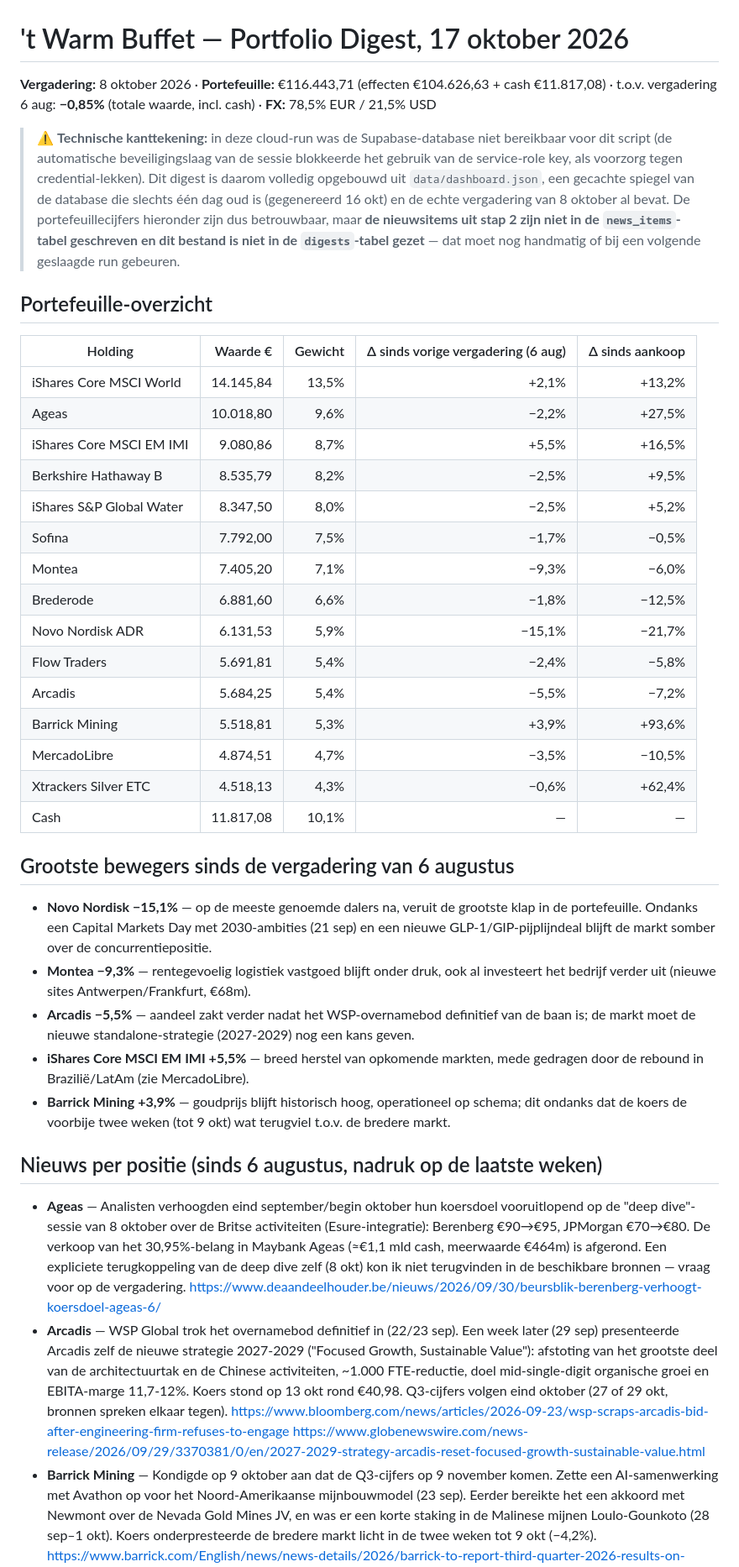
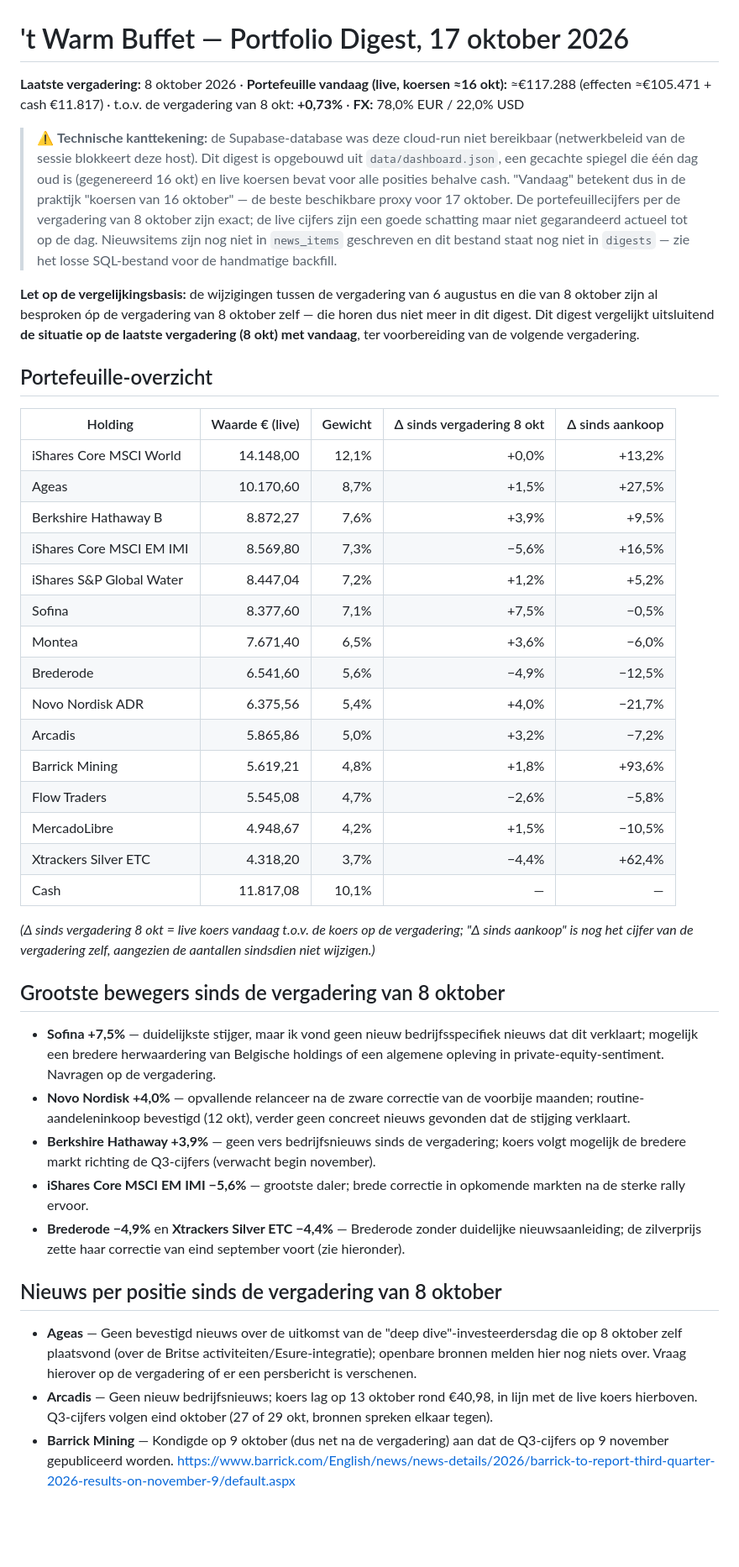
Before and after one commit to bkb1a/warm-buffet, a Markdown page: digests/2026-10-17.md, the part around one of its changes. Shown at 84% size. Rendered like a GitHub page; blank space fills up the shorter version.

```diff
--- a/digests/2026-10-17.md
+++ b/digests/2026-10-17.md
@@ -1,43 +1,44 @@
 # 't Warm Buffet — Portfolio Digest, 17 oktober 2026
 
-**Vergadering:** 8 oktober 2026 · **Portefeuille:** €116.443,71 (effecten €104.626,63 + cash €11.817,08) · t.o.v. vergadering 6 aug: **−0,85%** (totale waarde, incl. cash) · **FX:** 78,5% EUR / 21,5% USD
+**Laatste vergadering:** 8 oktober 2026 · **Portefeuille vandaag (live, koersen ≈16 okt):** ≈€117.288 (effecten ≈€105.471 + cash €11.817) · t.o.v. de vergadering van 8 okt: **+0,73%** · **FX:** 78,0% EUR / 22,0% USD
 
-> ⚠️ **Technische kanttekening:** in deze cloud-run was de Supabase-database niet bereikbaar voor dit script (de automatische beveiligingslaag van de sessie blokkeerde het gebruik van de service-role key, als voorzorg tegen credential-lekken). Dit digest is daarom volledig opgebouwd uit `data/dashboard.json`, een gecachte spiegel van de database die slechts één dag oud is (gegenereerd 16 okt) en de echte vergadering van 8 oktober al bevat. De portefeuillecijfers hieronder zijn dus betrouwbaar, maar **de nieuwsitems uit stap 2 zijn niet in de `news_items`-tabel geschreven en dit bestand is niet in de `digests`-tabel gezet** — dat moet nog handmatig of bij een volgende geslaagde run gebeuren.
+> ⚠️ **Technische kanttekening:** de Supabase-database was deze cloud-run niet bereikbaar (netwerkbeleid van de sessie blokkeert deze host). Dit digest is opgebouwd uit `data/dashboard.json`, een gecachte spiegel die één dag oud is (gegenereerd 16 okt) en live koersen bevat voor alle posities behalve cash. "Vandaag" betekent dus in de praktijk "koersen van 16 oktober" — de beste beschikbare proxy voor 17 oktober. De portefeuillecijfers per de vergadering van 8 oktober zijn exact; de live cijfers zijn een goede schatting maar niet gegarandeerd actueel tot op de dag. Nieuwsitems zijn nog niet in `news_items` geschreven en dit bestand staat nog niet in `digests` — zie het losse SQL-bestand voor de handmatige backfill.
+
+**Let op de vergelijkingsbasis:** de wijzigingen tussen de vergadering van 6 augustus en die van 8 oktober zijn al besproken óp de vergadering van 8 oktober zelf — die horen dus niet meer in dit digest. Dit digest vergelijkt uitsluitend **de situatie op de laatste vergadering (8 okt) met vandaag**, ter voorbereiding van de volgende vergadering.
 
 ## Portefeuille-overzicht
 
-| Holding | Waarde € | Gewicht | Δ sinds vorige vergadering (6 aug) | Δ sinds aankoop |
+| Holding | Waarde € (live) | Gewicht | Δ sinds vergadering 8 okt | Δ sinds aankoop |
 |---|---:|---:|---:|---:|
-| iShares Core MSCI World | 14.145,84 | 13,5% | +2,1% | +13,2% |
-| Ageas | 10.018,80 | 9,6% | −2,2% | +27,5% |
-| iShares Core MSCI EM IMI | 9.080,86 | 8,7% | +5,5% | +16,5% |
-| Berkshire Hathaway B | 8.535,79 | 8,2% | −2,5% | +9,5% |
-| iShares S&P Global Water | 8.347,50 | 8,0% | −2,5% | +5,2% |
-| Sofina | 7.792,00 | 7,5% | −1,7% | −0,5% |
-| Montea | 7.405,20 | 7,1% | −9,3% | −6,0% |
-| Brederode | 6.881,60 | 6,6% | −1,8% | −12,5% |
-| Novo Nordisk ADR | 6.131,53 | 5,9% | −15,1% | −21,7% |
-| Flow Traders | 5.691,81 | 5,4% | −2,4% | −5,8% |
-| Arcadis | 5.684,25 | 5,4% | −5,5% | −7,2% |
-| Barrick Mining | 5.518,81 | 5,3% | +3,9% | +93,6% |
-| MercadoLibre | 4.874,51 | 4,7% | −3,5% | −10,5% |
-| Xtrackers Silver ETC | 4.518,13 | 4,3% | −0,6% | +62,4% |
+| iShares Core MSCI World | 14.148,00 | 12,1% | +0,0% | +13,2% |
+| Ageas | 10.170,60 | 8,7% | +1,5% | +27,5% |
+| Berkshire Hathaway B | 8.872,27 | 7,6% | +3,9% | +9,5% |
+| iShares Core MSCI EM IMI | 8.569,80 | 7,3% | −5,6% | +16,5% |
+| iShares S&P Global Water | 8.447,04 | 7,2% | +1,2% | +5,2% |
+| Sofina | 8.377,60 | 7,1% | +7,5% | −0,5% |
+| Montea | 7.671,40 | 6,5% | +3,6% | −6,0% |
+| Brederode | 6.541,60 | 5,6% | −4,9% | −12,5% |
+| Novo Nordisk ADR | 6.375,56 | 5,4% | +4,0% | −21,7% |
+| Arcadis | 5.865,86 | 5,0% | +3,2% | −7,2% |
+| Barrick Mining | 5.619,21 | 4,8% | +1,8% | +93,6% |
+| Flow Traders | 5.545,08 | 4,7% | −2,6% | −5,8% |
+| MercadoLibre | 4.948,67 | 4,2% | +1,5% | −10,5% |
+| Xtrackers Silver ETC | 4.318,20 | 3,7% | −4,4% | +62,4% |
 | Cash | 11.817,08 | 10,1% | — | — |
 
-## Grootste bewegers sinds de vergadering van 6 augustus
+*(Δ sinds vergadering 8 okt = live koers vandaag t.o.v. de koers op de vergadering; "Δ sinds aankoop" is nog het cijfer van de vergadering zelf, aangezien de aantallen sindsdien niet wijzigen.)*
 
-- **Novo Nordisk −15,1%** — op de meeste genoemde dalers na, veruit de grootste klap in de portefeuille. Ondanks een Capital Markets Day met 2030-ambities (21 sep) en een nieuwe GLP-1/GIP-pijplijndeal blijft de markt somber over de concurrentiepositie.
-- **Montea −9,3%** — rentegevoelig logistiek vastgoed blijft onder druk, ook al investeert het bedrijf verder uit (nieuwe sites Antwerpen/Frankfurt, €68m).
-- **Arcadis −5,5%** — aandeel zakt verder nadat het WSP-overnamebod definitief van de baan is; de markt moet de nieuwe standalone-strategie (2027-2029) nog een kans geven.
-- **iShares Core MSCI EM IMI +5,5%** — breed herstel van opkomende markten, mede gedragen door de rebound in Brazilië/LatAm (zie MercadoLibre).
-- **Barrick Mining +3,9%** — goudprijs blijft historisch hoog, operationeel op schema; dit ondanks dat de koers de voorbije twee weken (tot 9 okt) wat terugviel t.o.v. de bredere markt.
+## Grootste bewegers sinds de vergadering van 8 oktober
 
-## Nieuws per positie (sinds 6 augustus, nadruk op de laatste weken)
+- **Sofina +7,5%** — duidelijkste stijger, maar ik vond geen nieuw bedrijfsspecifiek nieuws dat dit verklaart; mogelijk een bredere herwaardering van Belgische holdings of een algemene opleving in private-equity-sentiment. Navragen op de vergadering.
+- **Novo Nordisk +4,0%** — opvallende relanceer na de zware correctie van de voorbije maanden; routine-aandeleninkoop bevestigd (12 okt), verder geen concreet nieuws gevonden dat de stijging verklaart.
+- **Berkshire Hathaway +3,9%** — geen vers bedrijfsnieuws sinds de vergadering; koers volgt mogelijk de bredere markt richting de Q3-cijfers (verwacht begin november).
+- **iShares Core MSCI EM IMI −5,6%** — grootste daler; brede correctie in opkomende markten na de sterke rally ervoor.
+- **Brederode −4,9%** en **Xtrackers Silver ETC −4,4%** — Brederode zonder duidelijke nieuwsaanleiding; de zilverprijs zette haar correctie van eind september voort (zie hieronder).
 
-- **Ageas** — Analisten verhoogden eind september/begin oktober hun koersdoel vooruitlopend op de "deep dive"-sessie van 8 oktober over de Britse activiteiten (Esure-integratie): Berenberg €90→€95, JPMorgan €70→€80. De verkoop van het 30,95%-belang in Maybank Ageas (≈€1,1 mld cash, meerwaarde €464m) is afgerond. Een expliciete terugkoppeling van de deep dive zelf (8 okt) kon ik niet terugvinden in de beschikbare bronnen — vraag voor op de vergadering.
-  https://www.deaandeelhouder.be/nieuws/2026/09/30/beursblik-berenberg-verhoogt-koersdoel-ageas-6/
-- **Arcadis** — WSP Global trok het overnamebod definitief in (22/23 sep). Een week later (29 sep) presenteerde Arcadis zelf de nieuwe strategie 2027-2029 ("Focused Growth, Sustainable Value"): afstoting van het grootste deel van de architectuurtak en de Chinese activiteiten, ~1.000 FTE-reductie, doel mid-single-digit organische groei en EBITA-marge 11,7-12%. Koers stond op 13 okt rond €40,98. Q3-cijfers volgen eind oktober (27 of 29 okt, bronnen spreken elkaar tegen).
-  https://www.bloomberg.com/news/articles/2026-09-23/wsp-scraps-arcadis-bid-after-engineering-firm-refuses-to-engage
-  https://www.globenewswire.com/news-release/2026/09/29/3370381/0/en/2027-2029-strategy-arcadis-reset-focused-growth-sustainable-value.html
-- **Barrick Mining** — Kondigde op 9 oktober aan dat de Q3-cijfers op 9 november komen. Zette een AI-samenwerking met Avathon op voor het Noord-Amerikaanse mijnbouwmodel (23 sep). Eerder bereikte het een akkoord met Newmont over de Nevada Gold Mines JV, en was er een korte staking in de Malinese mijnen Loulo-Gounkoto (28 sep–1 okt). Koers onderpresteerde de bredere markt licht in de twee weken tot 9 okt (−4,2%).
+## Nieuws per positie sinds de vergadering van 8 oktober
+
+- **Ageas** — Geen bevestigd nieuws over de uitkomst van de "deep dive"-investeerdersdag die op 8 oktober zelf plaatsvond (over de Britse activiteiten/Esure-integratie); openbare bronnen melden hier nog niets over. Vraag hierover op de vergadering of er een persbericht is verschenen.
+- **Arcadis** — Geen nieuw bedrijfsnieuws; koers lag op 13 oktober rond €40,98, in lijn met de live koers hierboven. Q3-cijfers volgen eind oktober (27 of 29 okt, bronnen spreken elkaar tegen).
+- **Barrick Mining** — Kondigde op 9 oktober (dus net na de vergadering) aan dat de Q3-cijfers op 9 november gepubliceerd worden.
   https://www.barrick.com/English/news/news-details/2026/barrick-to-report-third-quarter-2026-results-on-november-9/default.aspx
```
Also changed, not shown: other parts of digests/2026-10-17.md (+28 -30 lines).
